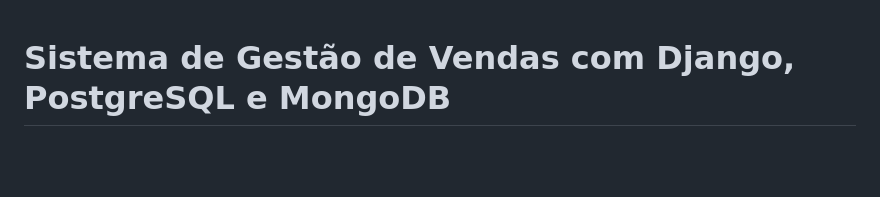
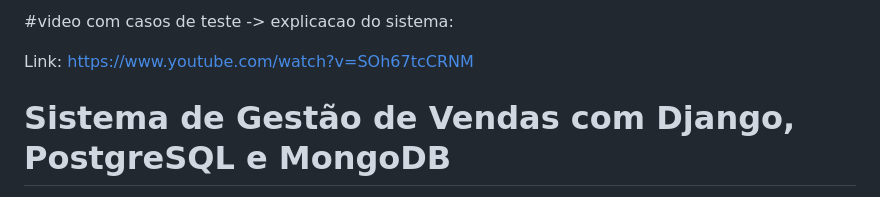
Before and after one commit to lucca713/Projeto_venda, a Markdown page: README.md, the part around the change. Drawn GitHub-style; blank space fills up the shorter version.

```diff
--- a/README.md
+++ b/README.md
@@ -1,3 +1,7 @@
+#video com casos de teste -> explicacao do sistema:
+
+Link:  https://www.youtube.com/watch?v=SOh67tcCRNM
+
 # Sistema de Gestão de Vendas com Django, PostgreSQL e MongoDB
 
 Este projeto foi desenvolvido como um desafio técnico para demonstrar habilidades em desenvolvimento web full-stack com Python e Django. A aplicação consiste em um sistema de vendas simples, mas robusto, que permite o registro de transações, consulta de produtos e visualização de histórico de compras dos clientes.
```
